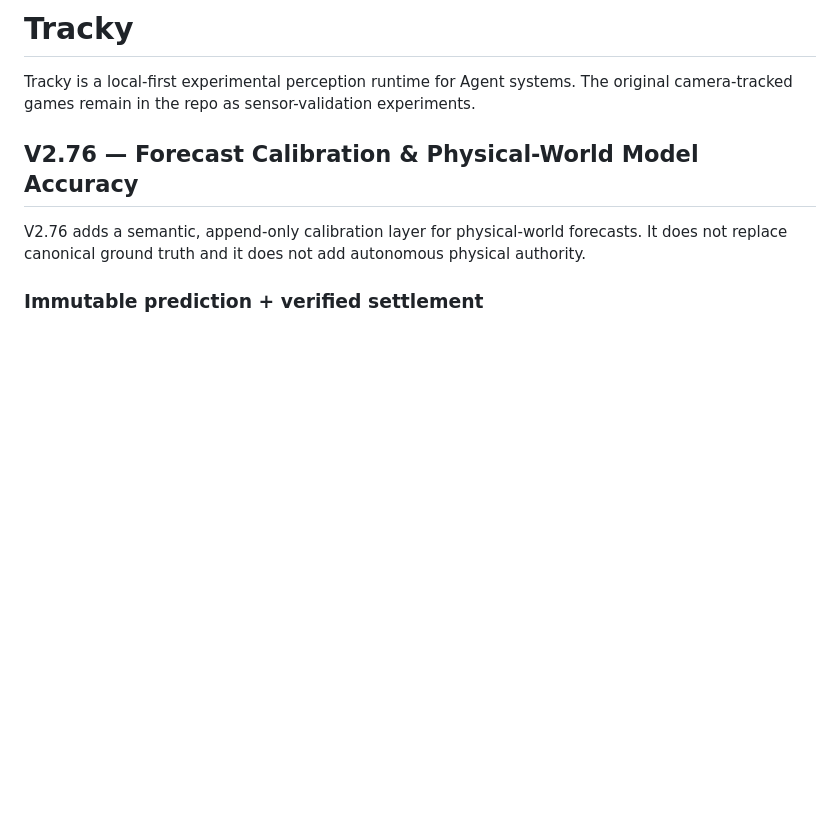
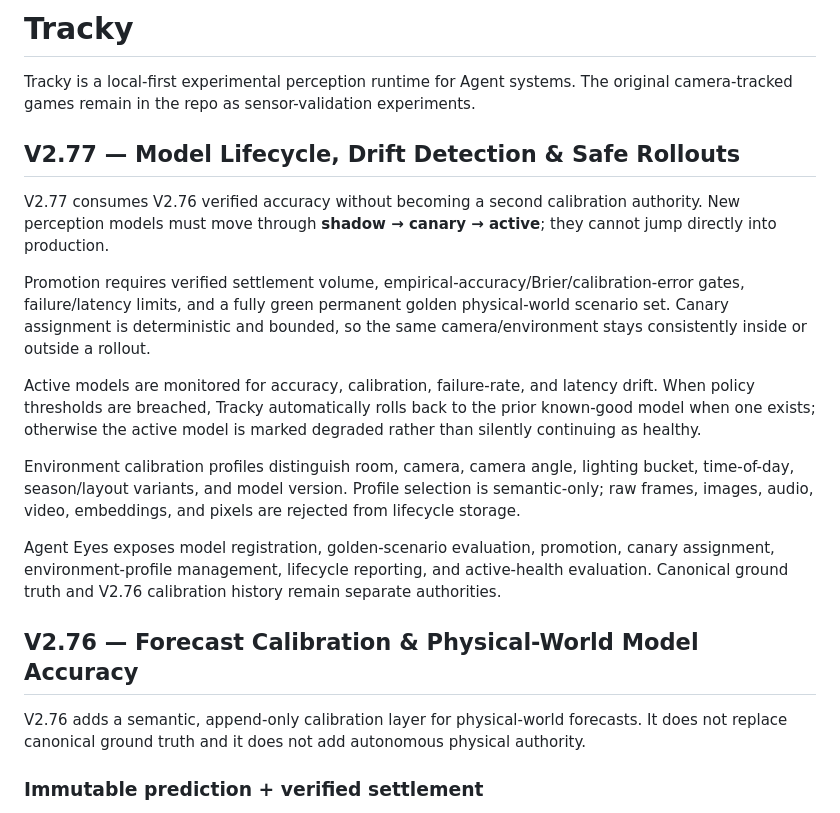
Before and after one commit to davemt74-lang/tracky, a Markdown page: README.md, the part around the change. Rendered like a GitHub page; blank space fills up the shorter version.

Commit message:
Tracky V2.77: document safe model lifecycle and rollback

```diff
--- a/README.md
+++ b/README.md
@@ -1,6 +1,18 @@
 # Tracky
 
 Tracky is a local-first experimental perception runtime for Agent systems. The original camera-tracked games remain in the repo as sensor-validation experiments.
+
+## V2.77 — Model Lifecycle, Drift Detection & Safe Rollouts
+
+V2.77 consumes V2.76 verified accuracy without becoming a second calibration authority. New perception models must move through **shadow → canary → active**; they cannot jump directly into production.
+
+Promotion requires verified settlement volume, empirical-accuracy/Brier/calibration-error gates, failure/latency limits, and a fully green permanent golden physical-world scenario set. Canary assignment is deterministic and bounded, so the same camera/environment stays consistently inside or outside a rollout.
+
+Active models are monitored for accuracy, calibration, failure-rate, and latency drift. When policy thresholds are breached, Tracky automatically rolls back to the prior known-good model when one exists; otherwise the active model is marked degraded rather than silently continuing as healthy.
+
+Environment calibration profiles distinguish room, camera, camera angle, lighting bucket, time-of-day, season/layout variants, and model version. Profile selection is semantic-only; raw frames, images, audio, video, embeddings, and pixels are rejected from lifecycle storage.
+
+Agent Eyes exposes model registration, golden-scenario evaluation, promotion, canary assignment, environment-profile management, lifecycle reporting, and active-health evaluation. Canonical ground truth and V2.76 calibration history remain separate authorities.
 
 ## V2.76 — Forecast Calibration & Physical-World Model Accuracy
 
```
